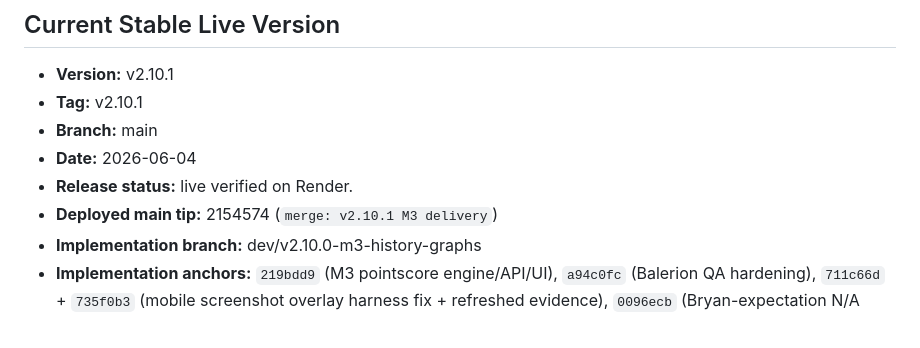
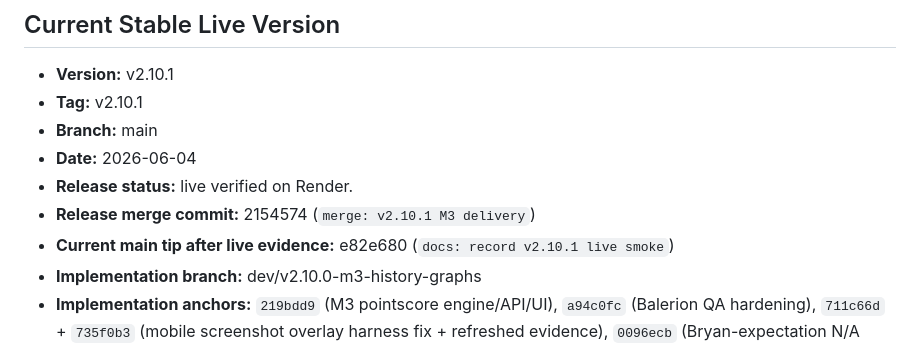
Before and after one commit to United-DigiArt-Vision/wwsc-demo, a Markdown page: STABLE.md, the part around the change. Rendered like a GitHub page.

Commit message:
docs: clarify v2.10.1 release and evidence commits

```diff
--- a/STABLE.md
+++ b/STABLE.md
@@ -5,7 +5,8 @@
 - **Branch:** main
 - **Date:** 2026-06-04
 - **Release status:** live verified on Render.
-- **Deployed main tip:** 2154574 (`merge: v2.10.1 M3 delivery`)
+- **Release merge commit:** 2154574 (`merge: v2.10.1 M3 delivery`)
+- **Current main tip after live evidence:** e82e680 (`docs: record v2.10.1 live smoke`)
 - **Implementation branch:** dev/v2.10.0-m3-history-graphs
 - **Implementation anchors:** `219bdd9` (M3 pointscore engine/API/UI), `a94c0fc` (Balerion QA hardening), `711c66d` + `735f0b3` (mobile screenshot overlay harness fix + refreshed evidence), `0096ecb` (Bryan-expectation N/A closure), `3630656` (Balerion independent proof verification).
 - **Local verification:** Unit/API 13 PASS / 0 FAIL; pointscore isolation PASS; M2 regression 55 PASS / 0 FAIL; M2 expanded regression 98 PASS / 2 NOT APPLICABLE / 0 FAIL / 0 BLOCKED; M3 120-case proof 116 PASS / 2 NOT APPLICABLE / 2 CLIENT INPUT MISSING / 0 FAIL / 0 BLOCKED; R-M3-05 history graphs 19 PASS / 1 NOT APPLICABLE / 0 FAIL.
```
Also changed, not shown: version/CURRENT_STATE.md (+1 -1 lines).
